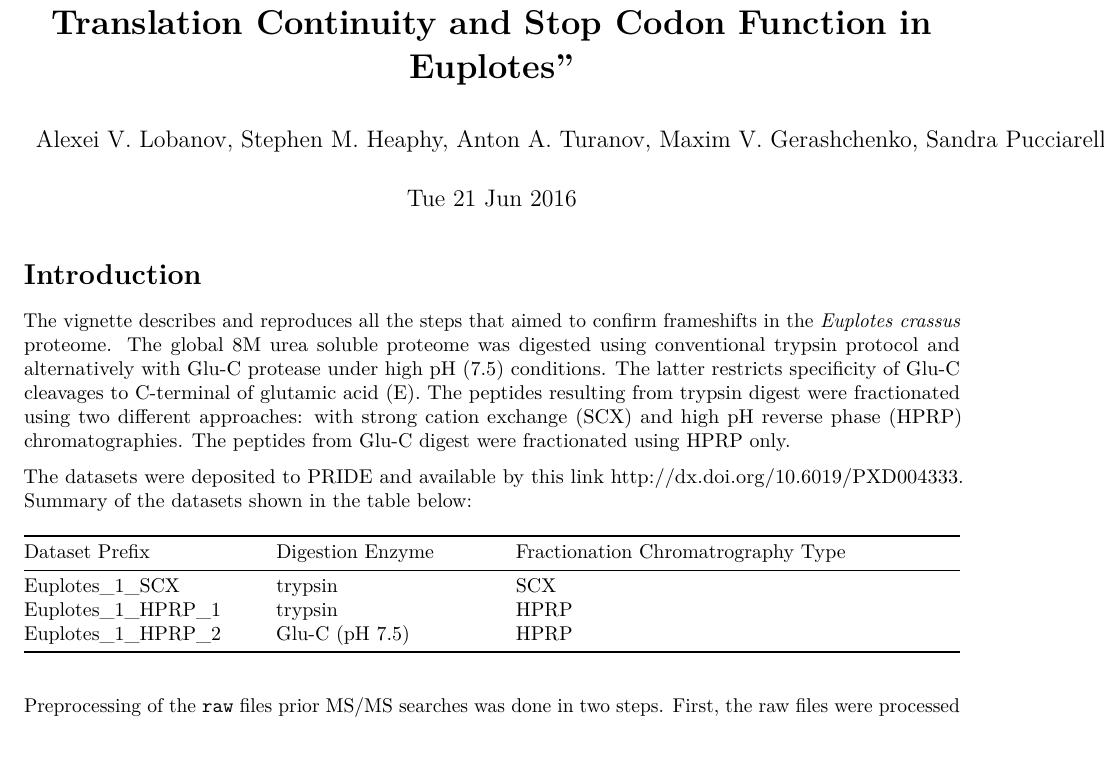
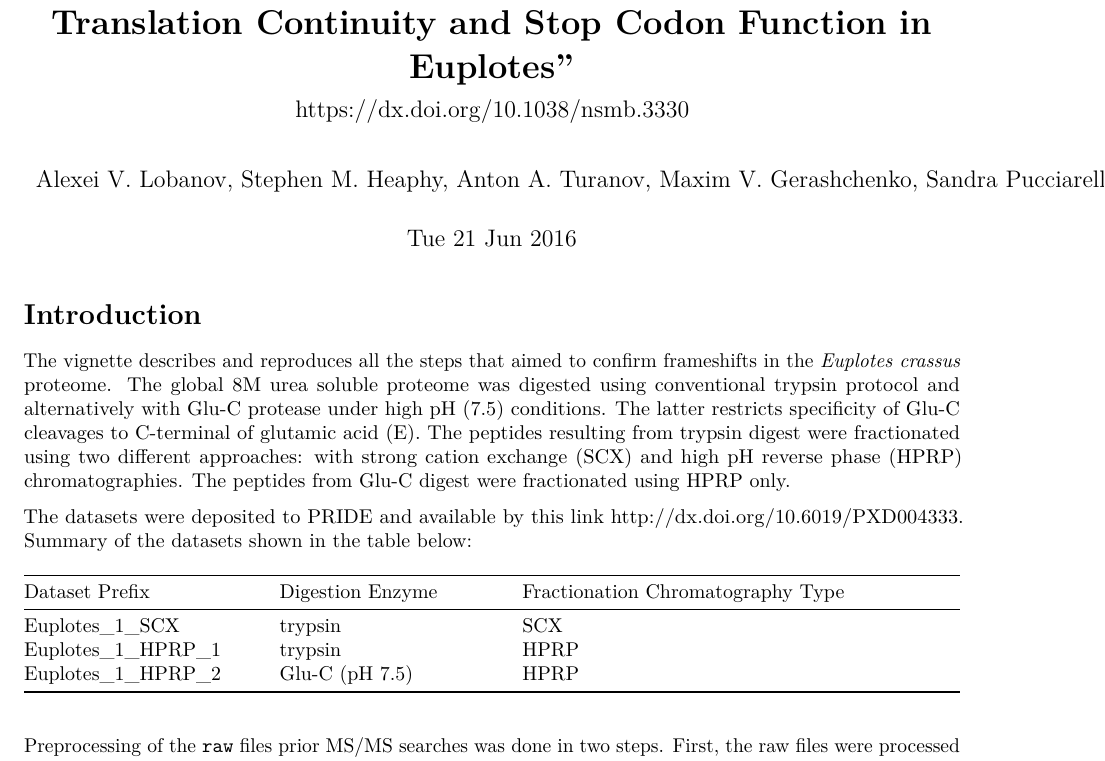
Before and after one commit to vladpetyuk/EuplotesCrassus.proteome, an R Markdown document (vignettes/euplotes_frameshifts.Rmd): part of page 1 of 25, cut so that both start at the same text. Rendered offline with R 4.5, knitr and Pandoc, then LaTeX, with nearby package versions; drawn as R Markdown's standard PDF in place of the format the file asks for; some code elsewhere in the file could not run offline; a font, style sheet, LaTeX package, included part or bibliography that could not be used is replaced or left out.

Commit message:
added doi

```diff
--- a/vignettes/euplotes_frameshifts.Rmd
+++ b/vignettes/euplotes_frameshifts.Rmd
@@ -42,8 +44,10 @@ vignette: >
 output:
   # BiocStyle::html_document:
   BiocStyle::pdf_document:
+  # pdf_document:
     toc: true
     toc_depth: 6
+    keep_tex: true
     # fontsize: 8pt
 # header-includes:
    # - \usepackage{Rd}
@@ -77,7 +81,7 @@ library(knitr)
 dat_sum <- data.frame(
     `Dataset Prefix`=c('Euplotes_1_SCX','Euplotes_1_HPRP_1','Euplotes_1_HPRP_2'),
     `Digestion Enzyme`=c('trypsin','trypsin','Glu-C (pH 7.5)'),
-    `Fractionation Chromatrography Type`=c('SCX','HPRP','HPRP'),
+    `Fractionation Chromatography Type`=c('SCX','HPRP','HPRP'),
     stringsAsFactors = FALSE,
     check.names = FALSE)
 kable(dat_sum)
```
Also changed, not shown: README.md, vignettes/euplotes_frameshifts.pdf, vignettes/euplotes_frameshifts.Rmd (2 more changed lines).
